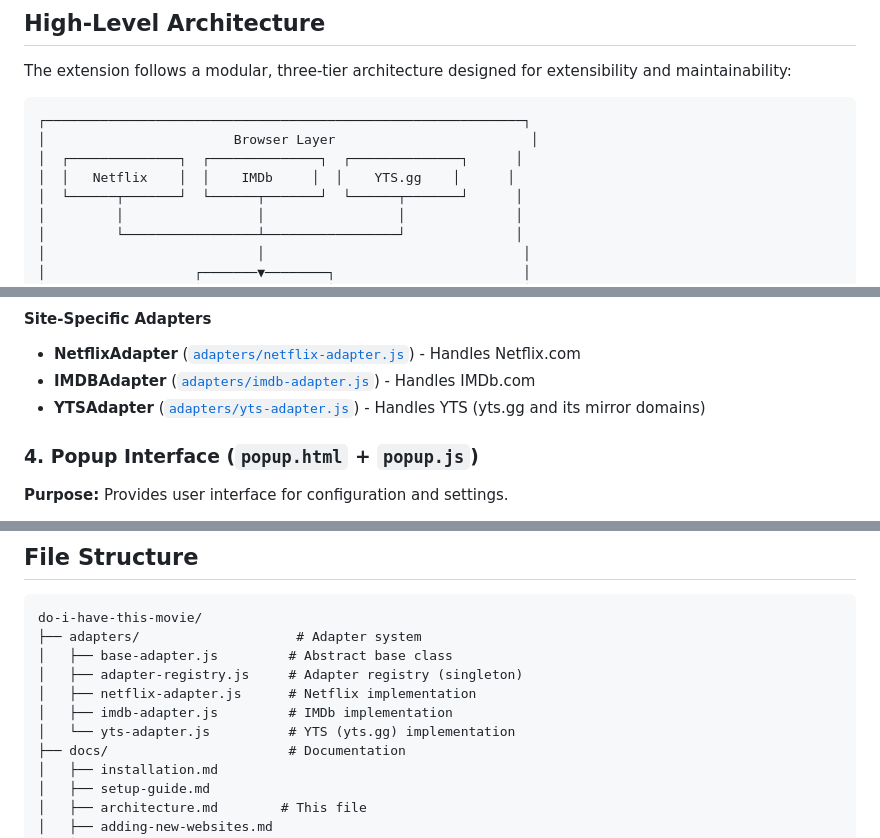
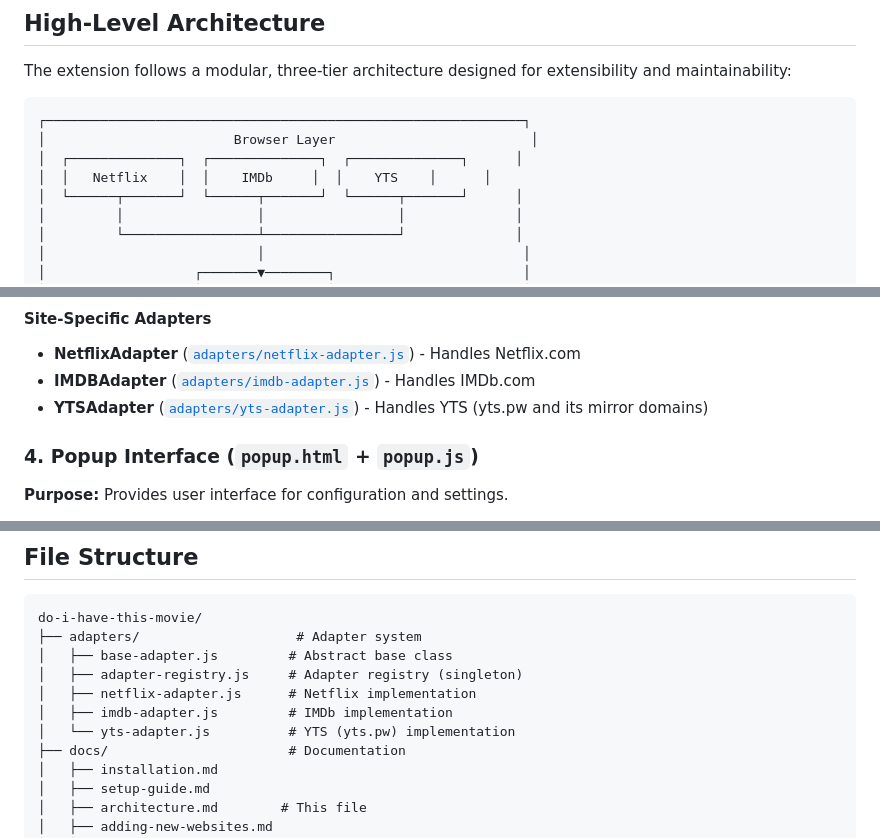
Before and after one commit to kmmuntasir/do-i-have-this-movie, a Markdown page: docs/architecture.md, 3 parts joined by grey strips. GitHub-like rendering.

```diff
--- a/docs/architecture.md
+++ b/docs/architecture.md
@@ -20,7 +20,7 @@ The extension follows a modular, three-tier architecture designed for extensibil
 ┌─────────────────────────────────────────────────────────────┐
 │                        Browser Layer                         │
 │  ┌──────────────┐  ┌──────────────┐  ┌──────────────┐      │
-│  │   Netflix    │  │    IMDb     │  │    YTS.gg    │      │
+│  │   Netflix    │  │    IMDb     │  │    YTS    │      │
 │  └──────┬───────┘  └──────┬───────┘  └──────┬───────┘      │
 │         │                 │                 │              │
 │         └─────────────────┴─────────────────┘              │
@@ -114,7 +114,7 @@ Singleton registry that manages all registered adapters:
 
 - **NetflixAdapter** ([`adapters/netflix-adapter.js`](../adapters/netflix-adapter.js)) - Handles Netflix.com
 - **IMDBAdapter** ([`adapters/imdb-adapter.js`](../adapters/imdb-adapter.js)) - Handles IMDb.com
-- **YTSAdapter** ([`adapters/yts-adapter.js`](../adapters/yts-adapter.js)) - Handles YTS (yts.gg and its mirror domains)
+- **YTSAdapter** ([`adapters/yts-adapter.js`](../adapters/yts-adapter.js)) - Handles YTS (yts.pw and its mirror domains)
 
 ### 4. Popup Interface (`popup.html` + `popup.js`)
 
@@ -304,7 +304,7 @@ do-i-have-this-movie/
 │   ├── adapter-registry.js     # Adapter registry (singleton)
 │   ├── netflix-adapter.js      # Netflix implementation
 │   ├── imdb-adapter.js         # IMDb implementation
-│   └── yts-adapter.js          # YTS (yts.gg) implementation
+│   └── yts-adapter.js          # YTS (yts.pw) implementation
 ├── docs/                       # Documentation
 │   ├── installation.md
 │   ├── setup-guide.md
```
Also changed, not shown: other parts of docs/architecture.md (+1 -1 lines), .github/ISSUE_TEMPLATE/bug_report.md (added, +13 -0 lines), .github/ISSUE_TEMPLATE/site_request.md (added, +9 -0 lines), .github/PULL_REQUEST_TEMPLATE.md (added, +5 -0 lines), CHANGELOG.md (added, +21 -0 lines), CONTRIBUTING.md (added, +36 -0 lines), PRIVACY.md (added, +30 -0 lines), README.md (+65 -63 lines), SECURITY.md (added, +5 -0 lines), docs/development-notes.md (+2 -2 lines), docs/screenshots/yts-3.png (added), 8 other files.
